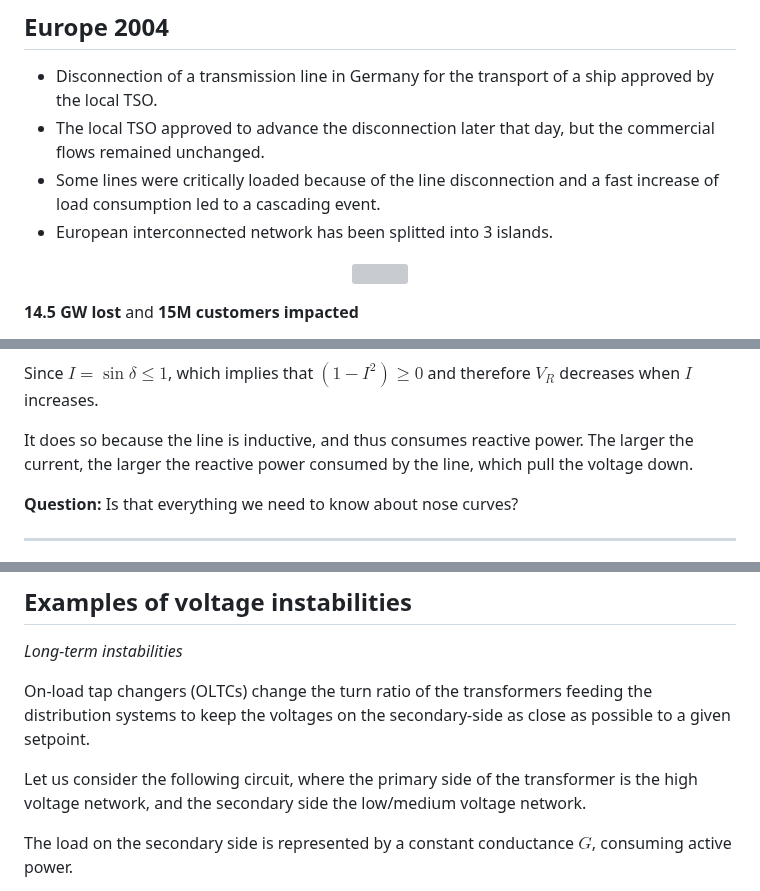
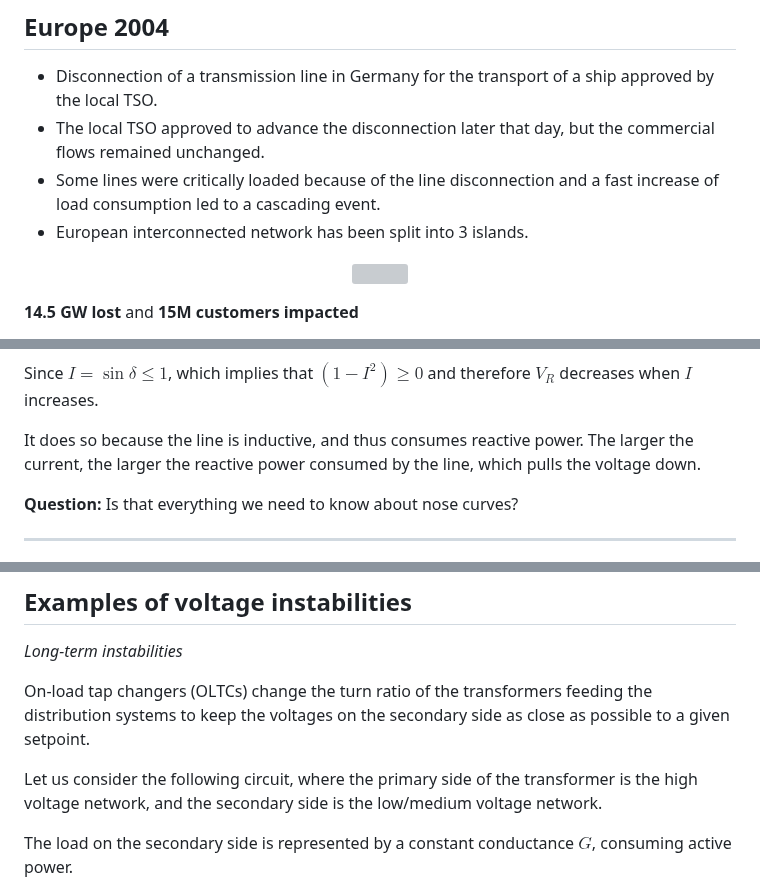
Before and after one commit to bcornelusse/ELEC0447-analysis-power-systems, a Markdown page: lecture7_aclt.md, 3 parts joined by grey strips. GitHub-like rendering; grey boxes are pictures that could not be loaded.

Commit message:
Update lecture7_aclt.md
tiny fixes

```diff
--- a/lecture7_aclt.md
+++ b/lecture7_aclt.md
@@ -131,7 +131,7 @@ Antonin Colot<br>
  - Disconnection of a transmission line in Germany for the transport of a ship approved by the local TSO.
  - The local TSO approved to advance the disconnection later that day, but the commercial flows remained unchanged.
  - Some lines were critically loaded because of the line disconnection and a fast increase of load consumption led to a cascading event.
- - European interconnected network has been splitted into 3 islands.
+ - European interconnected network has been split into 3 islands.
 
 <p align="center">
 <img src=figures_aclt/EuropeBlackOut.png width="280" height="200" />
@@ -325,7 +325,7 @@ $$V_R \approx \frac{(1-I^2)}{(1-I^2)+I^2/2}$$
 
 Since $I=\sin \delta \leq 1$, which implies that $(1-I^2) \geq 0$ and therefore $V_R$ decreases when $I$ increases.
 
-It does so because the line is inductive, and thus consumes reactive power. The larger the current, the larger the reactive power consumed by the line, which pull the voltage down.
+It does so because the line is inductive, and thus consumes reactive power. The larger the current, the larger the reactive power consumed by the line, which pulls the voltage down.
 
 <b> Question:</b> Is that everything we need to know about nose curves?
 
@@ -364,9 +364,9 @@ The ideas previously developed still stand, except that now the load can:
 
 <em> Long-term instabilities </em>
 
-On-load tap changers (OLTCs) change the turn ratio of the transformers feeding the distribution systems to keep the voltages on the secondary-side as close as possible to a given setpoint.
+On-load tap changers (OLTCs) change the turn ratio of the transformers feeding the distribution systems to keep the voltages on the secondary side as close as possible to a given setpoint.
 
-Let us consider the following circuit, where the primary side of the transformer is the high voltage network, and the secondary side the low/medium voltage network.
+Let us consider the following circuit, where the primary side of the transformer is the high voltage network, and the secondary side is the low/medium voltage network.
 
 The load on the secondary side is represented by a constant conductance $G$, consuming active power.
 
```
Also changed, not shown: other parts of lecture7_aclt.md (+2 -2 lines).
